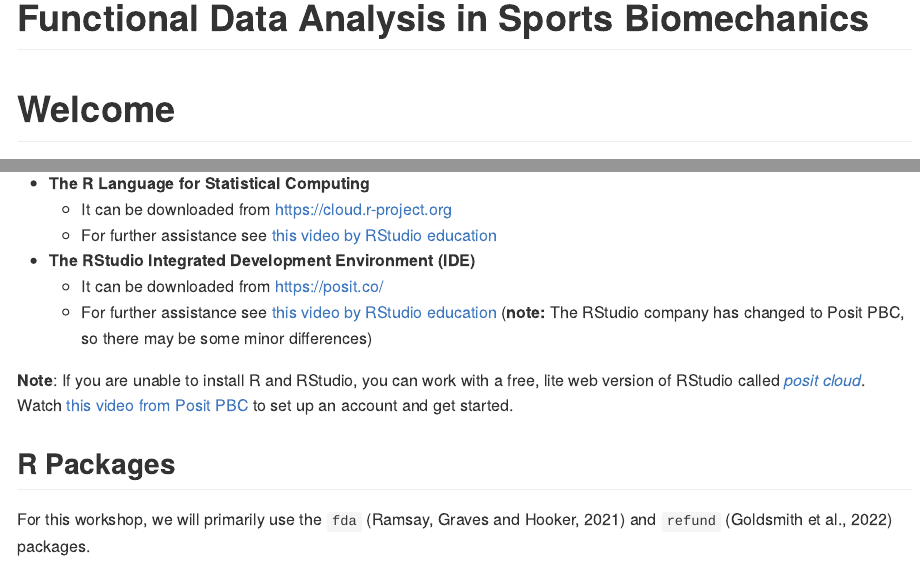
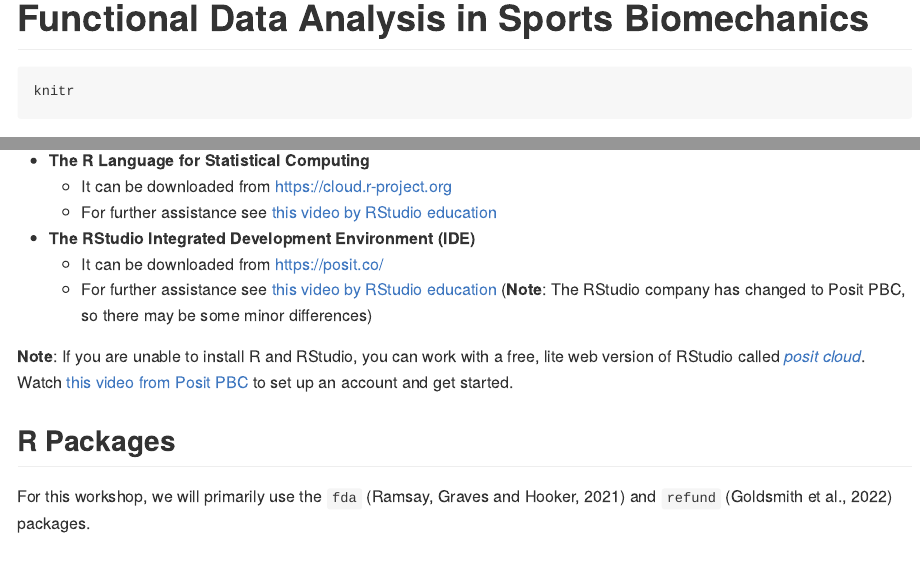
Before and after one commit to edwardgunning/ISBS-Short-Course, an R Markdown document (README.Rmd): the page in a window 1100 px wide, from its top, and a second part further down, joined at a grey line. Rendered offline with R 4.5, knitr and Pandoc, with nearby package versions; the code chunks are not run, so their results and figures are left out.

````diff
--- a/README.Rmd
+++ b/README.Rmd
@@ -7,6 +7,10 @@
 knitr::opts_chunk$set(echo = TRUE)
 ```
 
+
+```{r}
+knitr
+```
 
 ```{r, echo=FALSE, include = FALSE}
 htmltools::img(src = knitr::image_uri("logo/isbs-logo.png"),
@@ -41,7 +45,7 @@
 
 * **The RStudio Integrated Development Environment (IDE)**
   * It can be downloaded from [https://posit.co/](https://posit.co/)
-  * For further assistance see [this video by RStudio education](https://vimeo.com/203516510) (**note:** The RStudio company has changed to Posit PBC, so there may be some minor differences)
+  * For further assistance see [this video by RStudio education](https://vimeo.com/203516510) (**Note**: The RStudio company has changed to Posit PBC, so there may be some minor differences)
 
 
 **Note**: If you are unable to install R and RStudio, you can work with a free, lite web version of RStudio called [*posit cloud*](https://posit.cloud/). Watch [this video from Posit PBC](https://www.youtube.com/watch?v=-fzwm4ZhVQQ) to set up an account and get started.
````
Also changed, not shown: README.md, README.Rmd (2 more changed lines).
